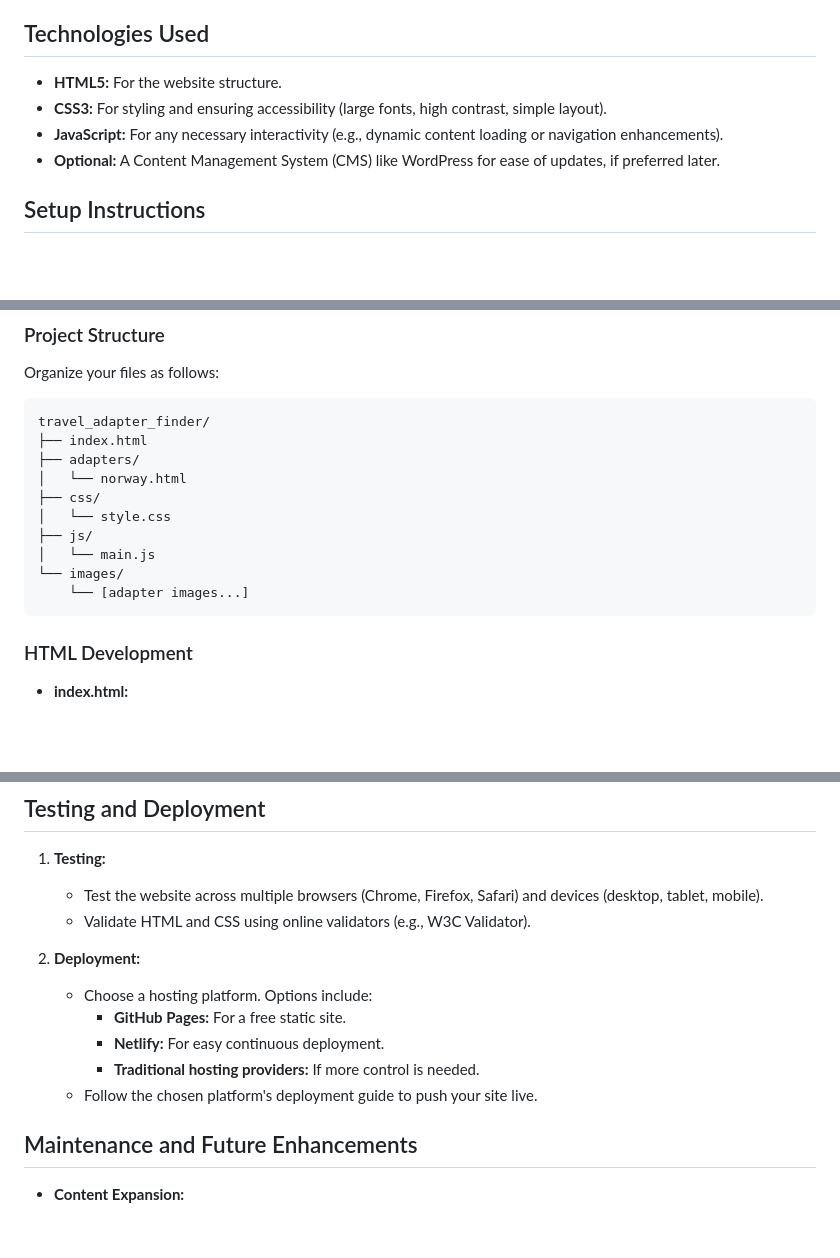
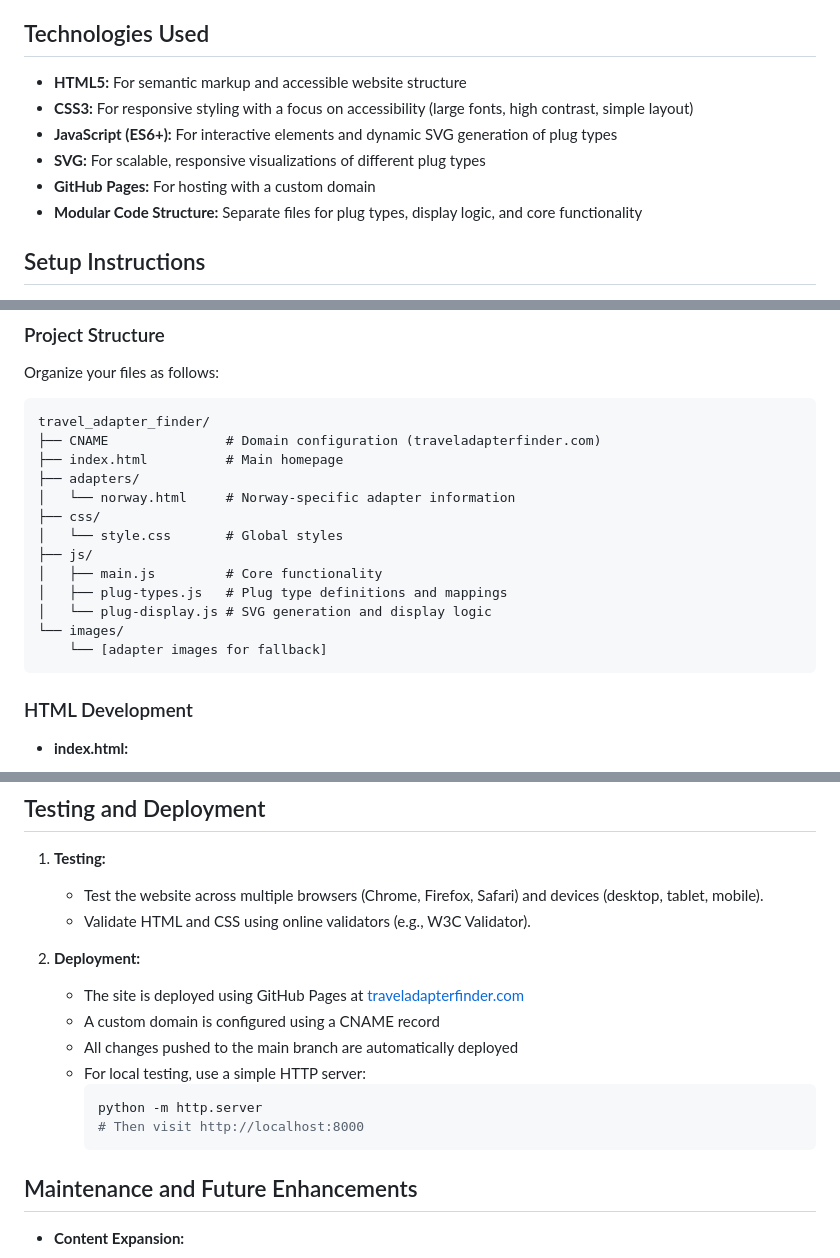
Before and after one commit to dinossht/travel_adapter_finder, a Markdown page: README.md, 3 parts joined by grey strips. GitHub-like rendering; blank space fills up the shorter version.

Commit message:
Update README with website link and project details
- Add link to live site at traveladapterfinder.com
- Update project structure to reflect current codebase
- Improve technologies section with SVG and modular architecture
- Update deployment section with actual hosting information
- Rename project title to match domain name

🤖 Generated with [Claude Code](https://claude.ai/code)

Co-Authored-By: Claude <noreply@anthropic.com>

````diff
--- a/README.md
+++ b/README.md
@@ -27,10 +29,12 @@ The website will:
 
 ## Technologies Used
 
-- **HTML5:** For the website structure.
-- **CSS3:** For styling and ensuring accessibility (large fonts, high contrast, simple layout).
-- **JavaScript:** For any necessary interactivity (e.g., dynamic content loading or navigation enhancements).
-- **Optional:** A Content Management System (CMS) like WordPress for ease of updates, if preferred later.
+- **HTML5:** For semantic markup and accessible website structure
+- **CSS3:** For responsive styling with a focus on accessibility (large fonts, high contrast, simple layout)
+- **JavaScript (ES6+):** For interactive elements and dynamic SVG generation of plug types
+- **SVG:** For scalable, responsive visualizations of different plug types
+- **GitHub Pages:** For hosting with a custom domain
+- **Modular Code Structure:** Separate files for plug types, display logic, and core functionality
 
 ## Setup Instructions
 
@@ -59,15 +63,18 @@ Organize your files as follows:
 
 ```
 travel_adapter_finder/
-├── index.html
+├── CNAME               # Domain configuration (traveladapterfinder.com)
+├── index.html          # Main homepage
 ├── adapters/
-│   └── norway.html
+│   └── norway.html     # Norway-specific adapter information
 ├── css/
-│   └── style.css
+│   └── style.css       # Global styles
 ├── js/
-│   └── main.js
+│   ├── main.js         # Core functionality
+│   ├── plug-types.js   # Plug type definitions and mappings
+│   └── plug-display.js # SVG generation and display logic
 └── images/
-    └── [adapter images...]
+    └── [adapter images for fallback]
 ```
 
 ### HTML Development
@@ -113,11 +120,14 @@ travel_adapter_finder/
    - Validate HTML and CSS using online validators (e.g., W3C Validator).
 
 2. **Deployment:**
-   - Choose a hosting platform. Options include:
-     - **GitHub Pages:** For a free static site.
-     - **Netlify:** For easy continuous deployment.
-     - **Traditional hosting providers:** If more control is needed.
-   - Follow the chosen platform's deployment guide to push your site live.
+   - The site is deployed using GitHub Pages at [traveladapterfinder.com](https://traveladapterfinder.com)
+   - A custom domain is configured using a CNAME record
+   - All changes pushed to the main branch are automatically deployed
+   - For local testing, use a simple HTTP server:
+     ```bash
+     python -m http.server
+     # Then visit http://localhost:8000
+     ```
 
 ## Maintenance and Future Enhancements
 
````
Also changed, not shown: other parts of README.md (+4 -2 lines).
